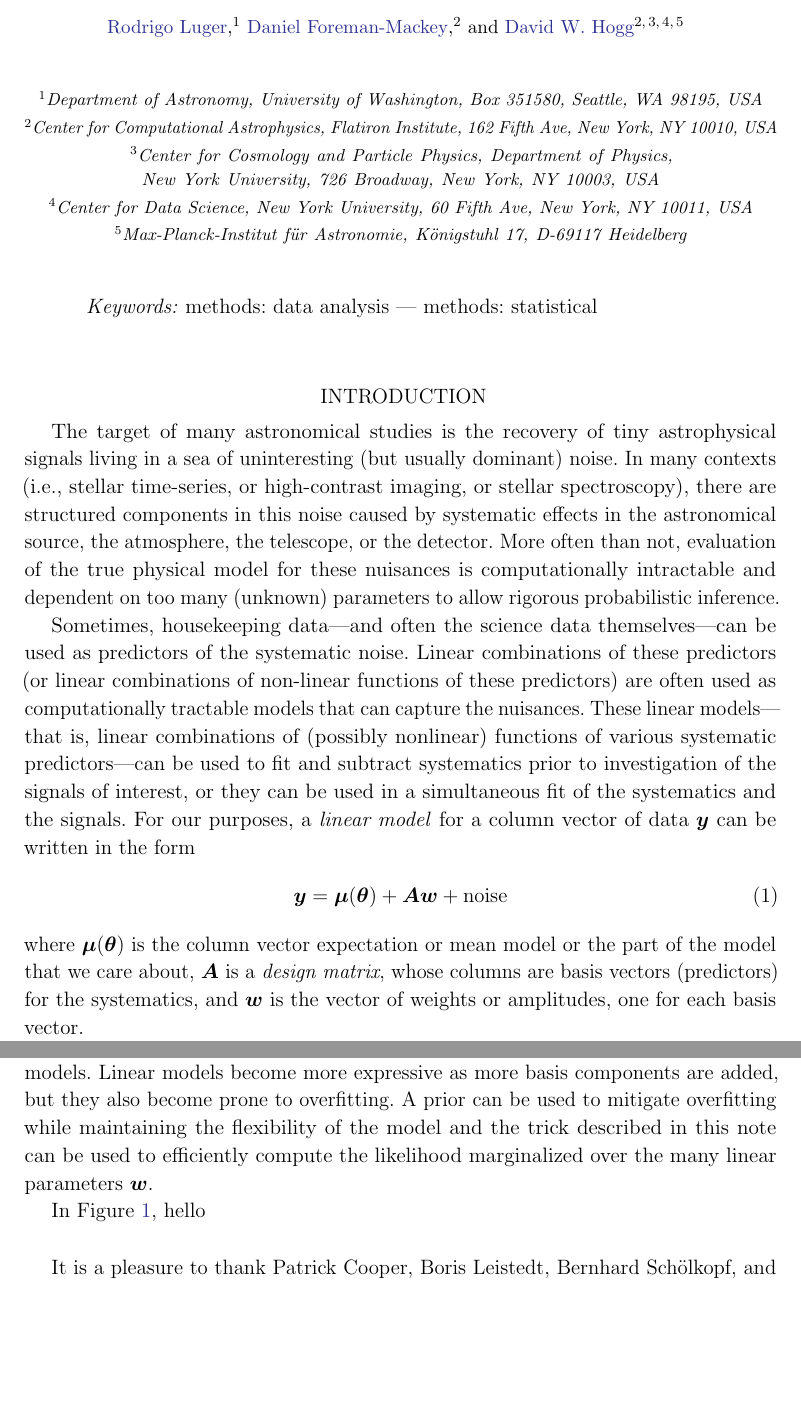
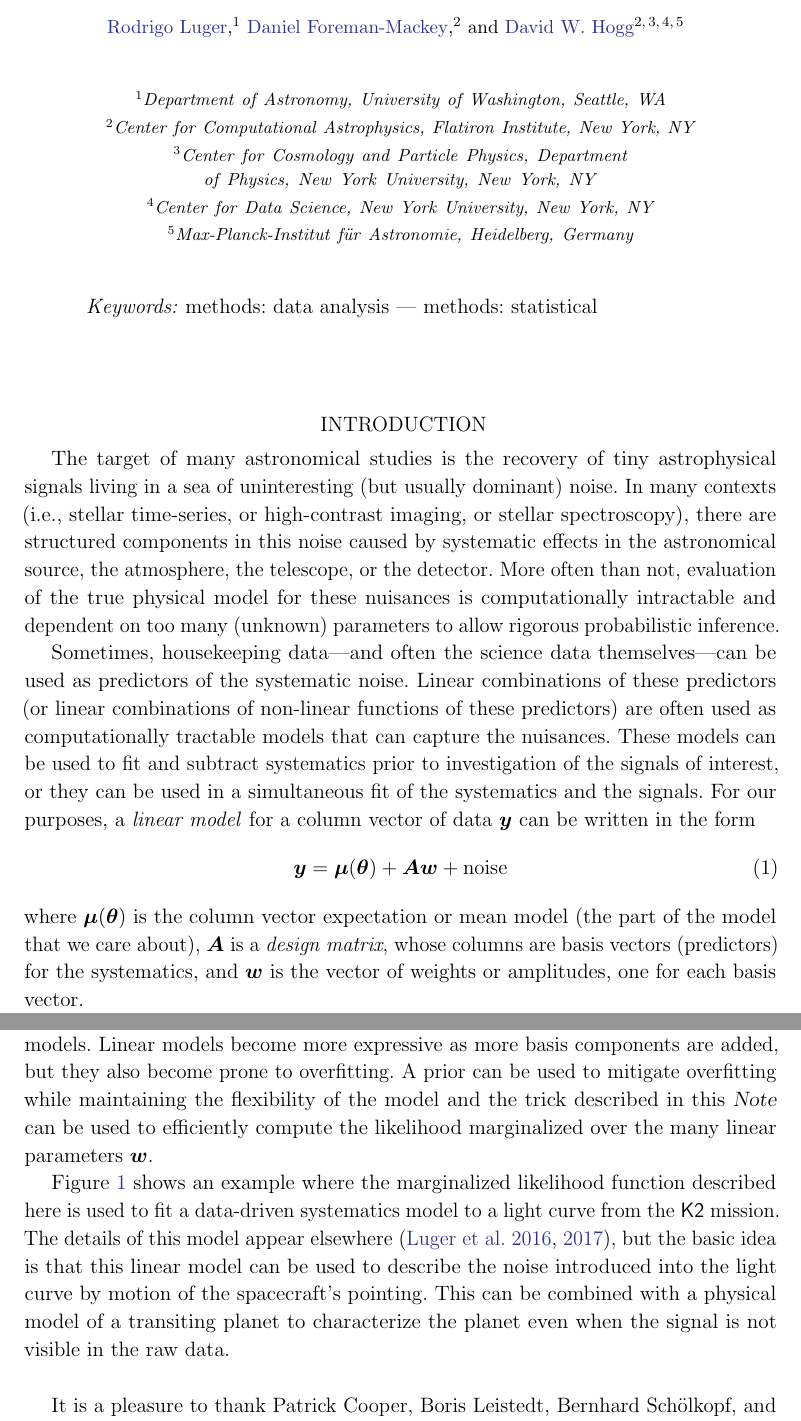
Before and after one commit to dfm/linear-models, a LaTeX paper (ms.tex): two parts of pages 1 and 3 of 5, joined at a grey line, cut so that both start at the same text, the shorter picture padded with empty space. Compiled offline with pdfLaTeX.

Commit message:
words about example

```diff
--- a/ms.tex
+++ b/ms.tex
@@ -69,16 +69,17 @@
 }
 
 \author[0000-0002-0296-3826]{Rodrigo Luger}
-\affil{Department~of~Astronomy, University~of~Washington, Box 351580, Seattle, WA 98195, USA}
+\affil{Department~of~Astronomy, University~of~Washington, Seattle, WA}
 
 \author[0000-0002-9328-5652]{Daniel Foreman-Mackey}
-\affil{Center for Computational Astrophysics, Flatiron Institute, 162 Fifth Ave, New York, NY 10010, USA}
+\affil{Center for Computational Astrophysics, Flatiron Institute, New York, NY}
 
 \author[0000-0003-2866-9403]{David W. Hogg}
-\affil{Center for Computational Astrophysics, Flatiron Institute, 162 Fifth Ave, New York, NY 10010, USA}
-\affil{Center for Cosmology and Particle Physics, Department of Physics, New York University, 726 Broadway, New York, NY 10003, USA}
-\affil{Center for Data Science, New York University, 60 Fifth Ave, New York, NY 10011, USA}
-\affil{Max-Planck-Institut f\"ur Astronomie, K\"onigstuhl 17, D-69117 Heidelberg}
+\affil{Center for Computational Astrophysics, Flatiron Institute, New York, NY}
+\affil{Center for Cosmology and Particle Physics, Department of Physics, New
+York University, New York, NY}
+\affil{Center for Data Science, New York University, New York, NY}
+\affil{Max-Planck-Institut f\"ur Astronomie, Heidelberg, Germany}
 
 \keywords{%
 methods: data analysis ---
@@ -103,8 +104,7 @@ be used as predictors of the systematic noise.
 Linear combinations of these predictors (or linear combinations of non-linear functions
 of these predictors) are often used as
 computationally tractable models that can capture the nuisances.
-These linear models---that is, linear combinations of (possibly nonlinear) functions
-of various systematic predictors---can be used to fit and subtract systematics prior to
+These models can be used to fit and subtract systematics prior to
 investigation of the signals of interest, or they can be used in a
 simultaneous fit of the systematics and the signals.
 For our purposes, a \emph{linear model} for a column vector of data $\vy$
@@ -113,8 +113,8 @@ can be written in the form
 \eqlabel{linearmodel}
 \bvec{y} = \vm + \mA \vw + \mathrm{noise}
 \end{align}
-where $\vm$ is the column vector expectation or mean model or the part of the model
-that we care about, $\mA$ is a \emph{design matrix}, whose columns are basis
+where $\vm$ is the column vector expectation or mean model (the part of the model
+that we care about), $\mA$ is a \emph{design matrix}, whose columns are basis
 vectors (predictors) for the systematics,
 and $\vw$ is the vector of weights or amplitudes, one
 for each basis vector.
@@ -222,10 +221,20 @@ computational and statistical---of the models.
 Linear models become more expressive as more basis components are added, but
 they also become prone to overfitting.
 A prior can be used to mitigate overfitting while maintaining the flexibility
-of the model and the trick described in this note can be used to efficiently
-compute the likelihood marginalized over the many linear parameters $\bvec{w}$.
+of the model and the trick described in this \documentname\ can be used to
+efficiently compute the likelihood marginalized over the many linear
+parameters $\bvec{w}$.
 
-In \Figure{figure}, hello
+\Figure{figure} shows an example where the marginalized likelihood function
+described here is used to fit a data-driven systematics model to a light curve
+from the \project{K2} mission.
+The details of this model appear elsewhere \citep{Luger:2016, Luger:2017}, but
+the basic idea is that this linear model can be used to describe the noise
+introduced into the light curve by motion of the spacecraft's pointing.
+This can be combined with a physical model of a transiting planet to
+characterize the planet even when the signal is not visible in the raw data.
+
+
 
 \begin{figure}[h!]
 \begin{center}
```
Also changed, not shown: ms.tex (11 more changed lines).
